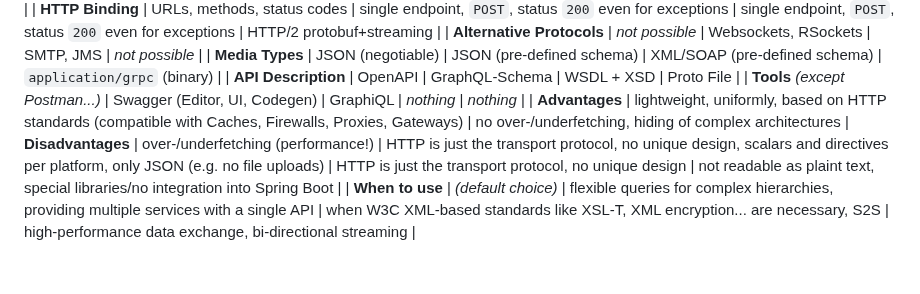
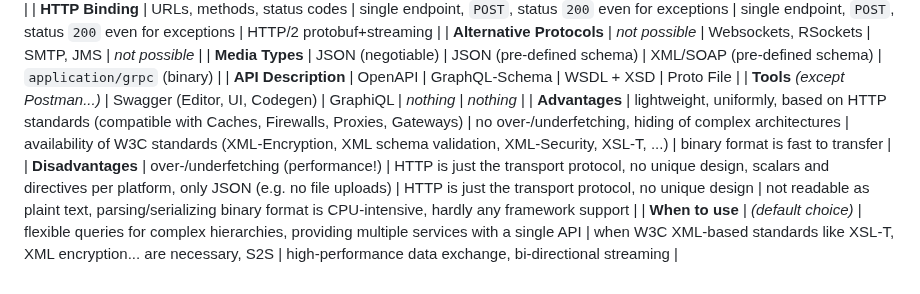
Before and after one commit to ueberfuhr/api-comparison, a Markdown page: README.md, the part around the change. Rendered like a GitHub page.

```diff
--- a/README.md
+++ b/README.md
@@ -35,6 +35,6 @@ The table below shows a comparison between those types
 | **Media Types**                 | JSON (negotiable)             | JSON (pre-defined schema)   | XML/SOAP (pre-defined schema) | `application/grpc` (binary) |
 | **API Description**             | OpenAPI                       | GraphQL-Schema              | WSDL + XSD                    | Proto File                  |
 | **Tools** _(except Postman...)_ | Swagger (Editor, UI, Codegen) | GraphiQL                    | _nothing_                     | _nothing_                   |
-| **Advantages**                  | lightweight, uniformly, based on HTTP standards (compatible with Caches, Firewalls, Proxies, Gateways) | no over-/underfetching, hiding of complex architectures
-| **Disadvantages**               | over-/underfetching (performance!)  | HTTP is just the transport protocol, no unique design, scalars and directives per platform, only JSON (e.g. no file uploads) | HTTP is just the transport protocol, no unique design | not readable as plaint text, special libraries/no integration into Spring Boot |
+| **Advantages**                  | lightweight, uniformly, based on HTTP standards (compatible with Caches, Firewalls, Proxies, Gateways) | no over-/underfetching, hiding of complex architectures | availability of W3C standards (XML-Encryption, XML schema validation, XML-Security, XSL-T, ...) | binary format is fast to transfer |
+| **Disadvantages**               | over-/underfetching (performance!)  | HTTP is just the transport protocol, no unique design, scalars and directives per platform, only JSON (e.g. no file uploads) | HTTP is just the transport protocol, no unique design | not readable as plaint text, parsing/serializing binary format is CPU-intensive, hardly any framework support |
 | **When to use**                 | _(default choice)_   | flexible queries for complex hierarchies, providing multiple services with a single API | when W3C XML-based standards like XSL-T, XML encryption... are necessary, S2S | high-performance data exchange, bi-directional streaming |
```
